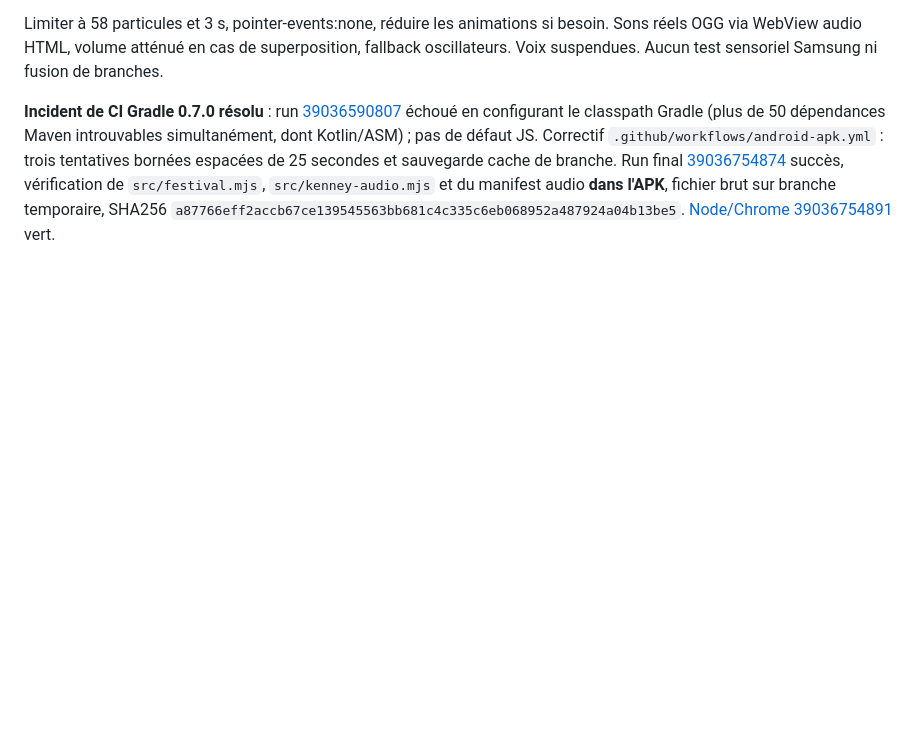
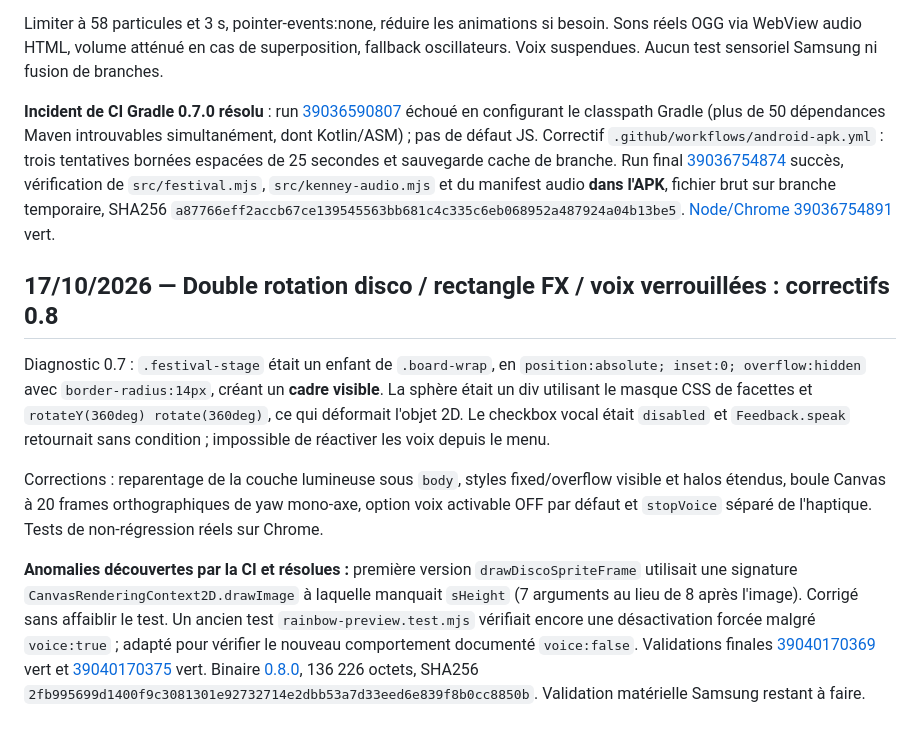
Before and after one commit to greenpower2669/Block-Boost, a Markdown page: debughistorical.md, the part around the change. Rendered like a GitHub page; blank space fills up the shorter version.

Commit message:
docs(disco): mémoriser voix réactivables, sprites mono-axe et APK 0.8 CI verte

```diff
--- a/debughistorical.md
+++ b/debughistorical.md
@@ -76,3 +76,11 @@ Première série de tests Festival rouge : un scénario de ligne simple simulée
 Limiter à 58 particules et 3 s, pointer-events:none, réduire les animations si besoin. Sons réels OGG via WebView audio HTML, volume atténué en cas de superposition, fallback oscillateurs. Voix suspendues. Aucun test sensoriel Samsung ni fusion de branches.
 
 **Incident de CI Gradle 0.7.0 résolu** : run [39036590807](https://github.com/greenpower2669/Block-Boost/actions/runs/39036590807) échoué en configurant le classpath Gradle (plus de 50 dépendances Maven introuvables simultanément, dont Kotlin/ASM) ; pas de défaut JS. Correctif `.github/workflows/android-apk.yml` : trois tentatives bornées espacées de 25 secondes et sauvegarde cache de branche. Run final [39036754874](https://github.com/greenpower2669/Block-Boost/actions/runs/39036754874) succès, vérification de `src/festival.mjs`, `src/kenney-audio.mjs` et du manifest audio **dans l'APK**, fichier brut sur branche temporaire, SHA256 `a87766eff2accb67ce139545563bb681c4c335c6eb068952a487924a04b13be5`. [Node/Chrome 39036754891](https://github.com/greenpower2669/Block-Boost/actions/runs/39036754891) vert.
+
+## 17/10/2026 — Double rotation disco / rectangle FX / voix verrouillées : correctifs 0.8
+
+Diagnostic 0.7 : `.festival-stage` était un enfant de `.board-wrap`, en `position:absolute; inset:0; overflow:hidden` avec `border-radius:14px`, créant un **cadre visible**. La sphère était un div utilisant le masque CSS de facettes et `rotateY(360deg) rotate(360deg)`, ce qui déformait l'objet 2D. Le checkbox vocal était `disabled` et `Feedback.speak` retournait sans condition ; impossible de réactiver les voix depuis le menu.
+
+Corrections : reparentage de la couche lumineuse sous `body`, styles fixed/overflow visible et halos étendus, boule Canvas à 20 frames orthographiques de yaw mono-axe, option voix activable OFF par défaut et `stopVoice` séparé de l'haptique. Tests de non-régression réels sur Chrome.
+
+**Anomalies découvertes par la CI et résolues :** première version `drawDiscoSpriteFrame` utilisait une signature `CanvasRenderingContext2D.drawImage` à laquelle manquait `sHeight` (7 arguments au lieu de 8 après l'image). Corrigé sans affaiblir le test. Un ancien test `rainbow-preview.test.mjs` vérifiait encore une désactivation forcée malgré `voice:true` ; adapté pour vérifier le nouveau comportement documenté `voice:false`. Validations finales [39040170369](https://github.com/greenpower2669/Block-Boost/actions/runs/39040170369) vert et [39040170375](https://github.com/greenpower2669/Block-Boost/actions/runs/39040170375) vert. Binaire [0.8.0](https://raw.githubusercontent.com/greenpower2669/Block-Boost/temp/blockboost-disco-0.8.0/temp/android/BlockBoost-0.8.0-disco-debug.apk), 136 226 octets, SHA256 `2fb995699d1400f9c3081301e92732714e2dbb53a7d33eed6e839f8b0cc8850b`. Validation matérielle Samsung restant à faire.
```
